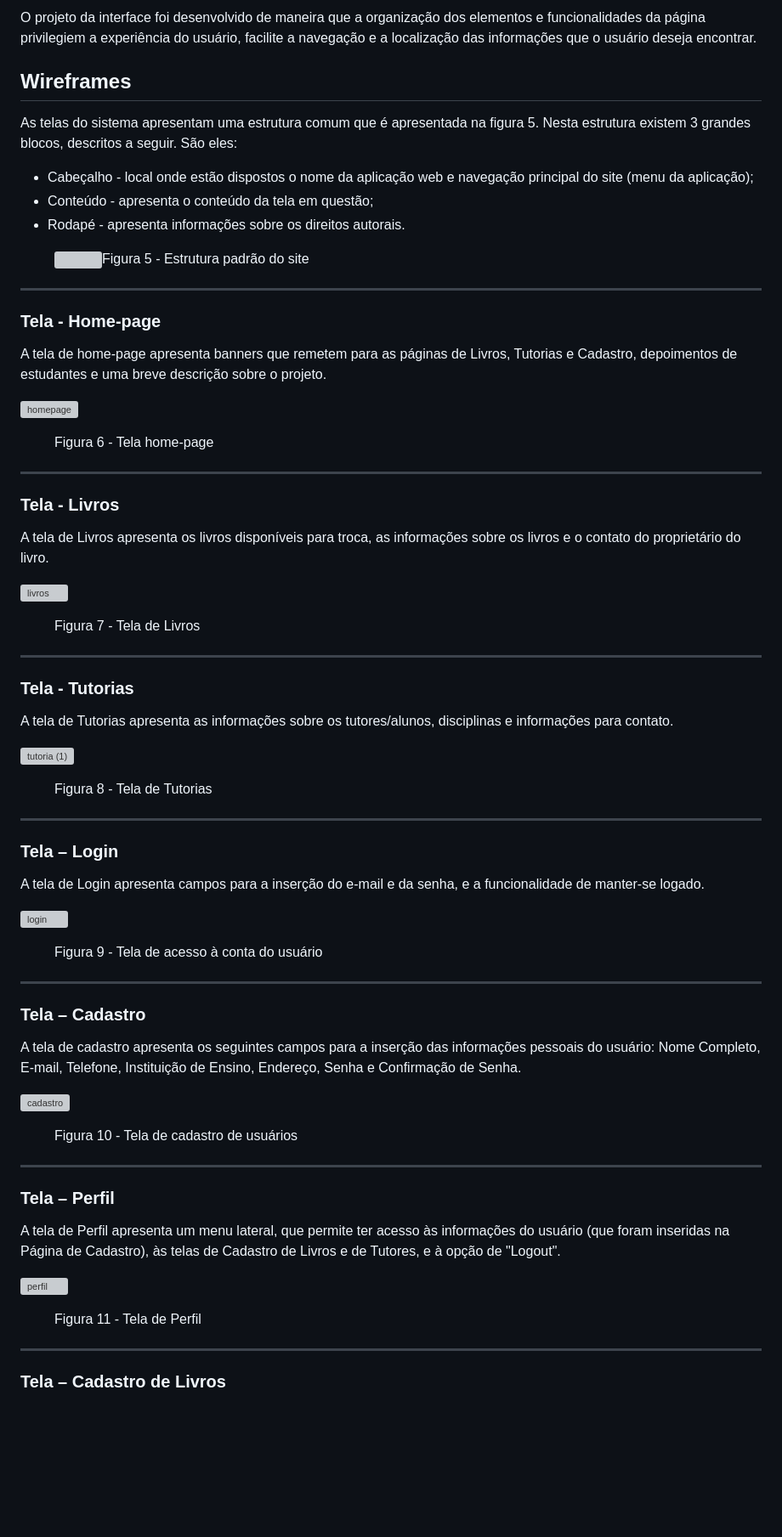
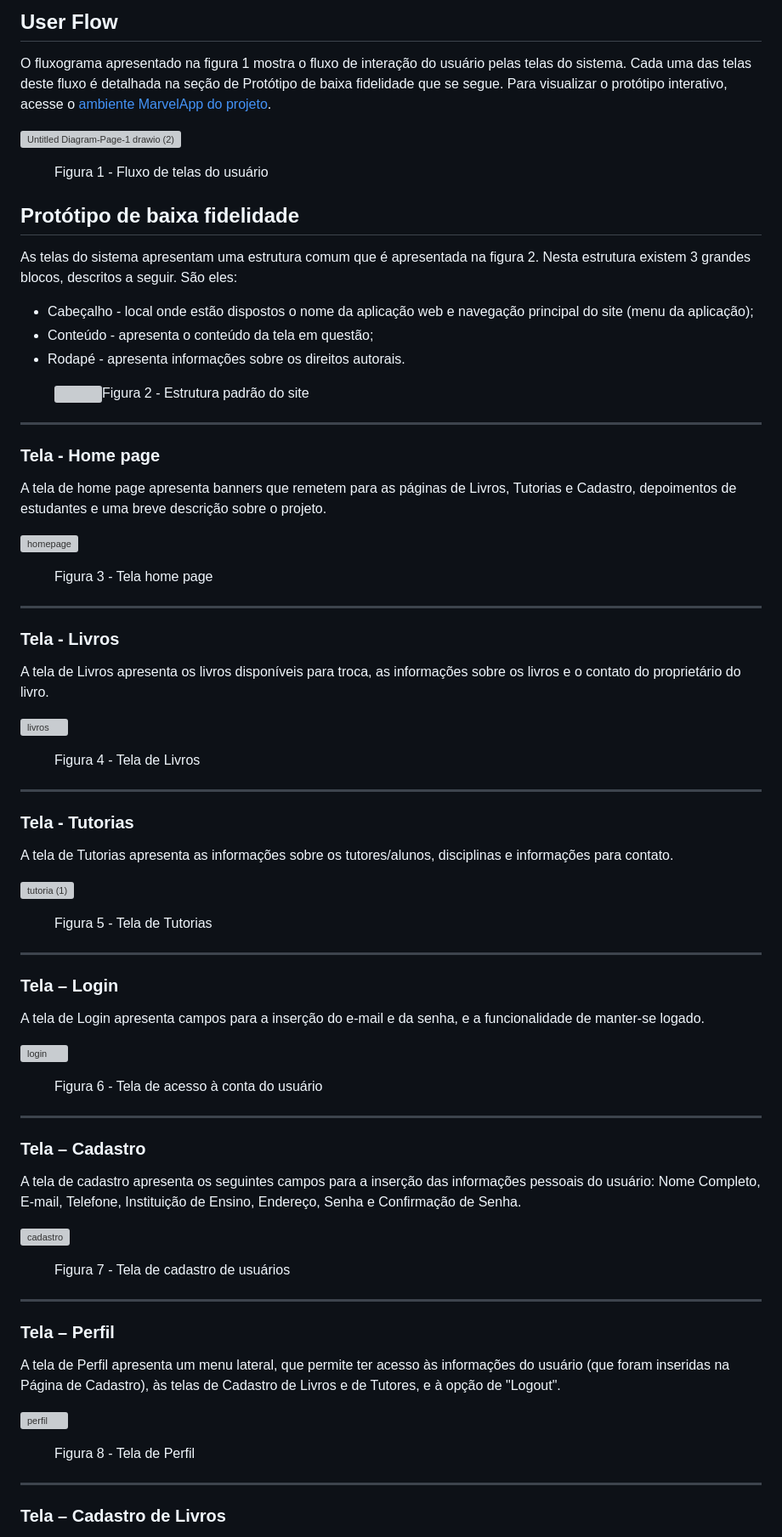
Before and after one commit to ICEI-PUC-Minas-PMV-ADS/ads-e1-exemplo-vida-de-estudante, a Markdown page: documentos/04-Projeto de Interface.md, the part around one of its changes. Shown at 85% size. Drawn GitHub-style; blank space fills up the shorter version; grey boxes are pictures that could not be loaded.

Commit message:
Update 04-Projeto de Interface.md
adequação da ordem de acordo com o novo template

```diff
--- a/documentos/04-Projeto de Interface.md
+++ b/documentos/04-Projeto de Interface.md
@@ -5,9 +4,19 @@
 
-O projeto da interface foi desenvolvido de maneira que a organização dos elementos e funcionalidades da página privilegiem a experiência do usuário, facilite a navegação e a localização das informações que o usuário deseja encontrar.
+## User Flow
 
-## Wireframes
+O fluxograma apresentado na figura 1 mostra o fluxo de interação do usuário pelas telas do sistema. Cada uma das telas deste fluxo é detalhada na seção de Protótipo de baixa fidelidade que se segue. Para visualizar o protótipo interativo, acesse o <a href="https://marvelapp.com/prototype/i39bj37/screen/86143037">ambiente MarvelApp do projeto</a>.
 
-As telas do sistema apresentam uma estrutura comum que é apresentada na figura 5. Nesta estrutura existem 3 grandes blocos, descritos a seguir. São eles:
+  ![Untitled Diagram-Page-1 drawio (2)](https://user-images.githubusercontent.com/81182674/172236663-978177e6-9496-467b-a77a-127d6664e84a.png)
+
+
+<figure>
+    <figcaption>Figura 1 - Fluxo de telas do usuário
+</figure>
+
+
+## Protótipo de baixa fidelidade
+
+As telas do sistema apresentam uma estrutura comum que é apresentada na figura 2. Nesta estrutura existem 3 grandes blocos, descritos a seguir. São eles:
 <ul>
   <li>Cabeçalho - local onde estão dispostos o nome da aplicação web e navegação principal do site (menu da aplicação);</li>
   <li>Conteúdo - apresenta o conteúdo da tela em questão;</li>
@@ -16,17 +25,17 @@ As telas do sistema apresentam uma estrutura comum que é apresentada na figura
 
 <figure>
   <img src="https://user-images.githubusercontent.com/100447878/164074128-7b006e50-8621-4964-b0fd-07a90e626673.png"
-    <figcaption>Figura 5 - Estrutura padrão do site
+    <figcaption>Figura 2 - Estrutura padrão do site
 </figure>
 <hr>
 
-<h3><b>Tela - Home-page</b></h3>
-<p>A tela de home-page apresenta banners que remetem para as páginas de Livros, Tutorias e Cadastro, depoimentos de estudantes e uma breve descrição sobre o projeto. </p>
+<h3><b>Tela - Home page</b></h3>
+<p>A tela de home page apresenta banners que remetem para as páginas de Livros, Tutorias e Cadastro, depoimentos de estudantes e uma breve descrição sobre o projeto. </p>
 
 ![homepage](https://user-images.githubusercontent.com/81182674/167677975-53f61b97-4979-441b-813c-036c3cd153bf.png)
 
 <figure>
-  <figcaption>Figura 6 - Tela home-page
+  <figcaption>Figura 3 - Tela home page
 </figure>
 <hr>
 
@@ -38,7 +47,7 @@ As telas do sistema apresentam uma estrutura comum que é apresentada na figura
 
 
 <figure>
-  <figcaption> Figura 7 - Tela de Livros
+  <figcaption> Figura 4 - Tela de Livros
 </figure>
 <hr>
 
@@ -50,7 +59,7 @@ As telas do sistema apresentam uma estrutura comum que é apresentada na figura
 
 
 <figure>
-    <figcaption>Figura 8 - Tela de Tutorias
+    <figcaption>Figura 5 - Tela de Tutorias
 </figure>
 <hr>
 
@@ -61,7 +70,7 @@ As telas do sistema apresentam uma estrutura comum que é apresentada na figura
 
 
 <figure>
-    <figcaption>Figura 9 - Tela de acesso à conta do usuário
+    <figcaption>Figura 6 - Tela de acesso à conta do usuário
 </figure>
 <hr>
 
@@ -72,7 +81,7 @@ As telas do sistema apresentam uma estrutura comum que é apresentada na figura
 
 
 <figure>
-    <figcaption>Figura 10 - Tela de cadastro de usuários
+    <figcaption>Figura 7 - Tela de cadastro de usuários
 </figure>
 <hr>
 
@@ -83,7 +92,7 @@ As telas do sistema apresentam uma estrutura comum que é apresentada na figura
 
 
 <figure>
-    <figcaption>Figura 11 - Tela de Perfil
+    <figcaption>Figura 8 - Tela de Perfil
 </figure>
 <hr>
 
```
Also changed, not shown: other parts of documentos/04-Projeto de Interface.md (+3 -15 lines).
